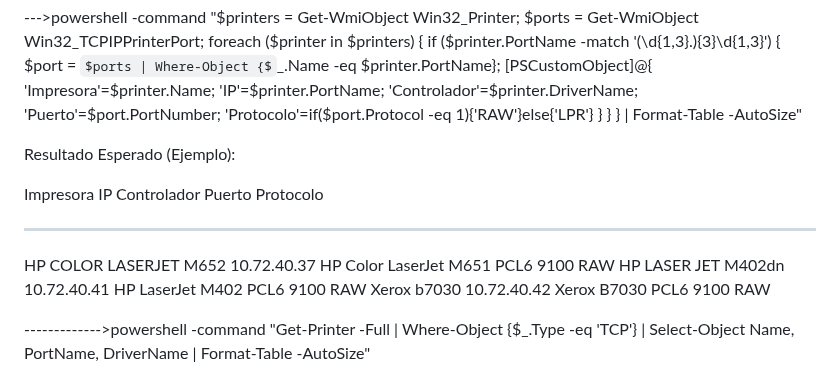
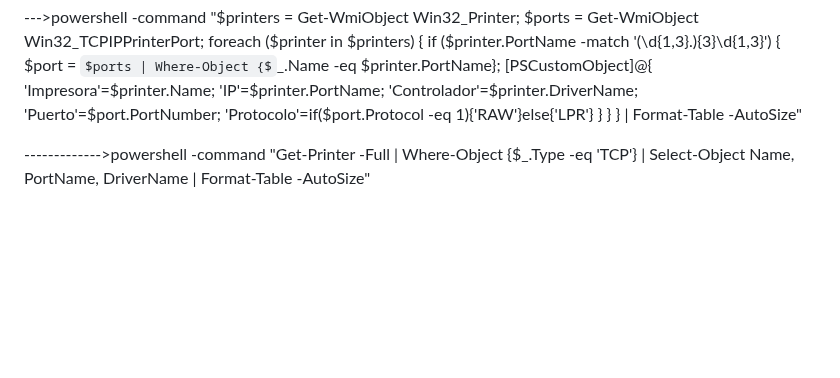
Before and after one commit to Robert1234567891011/sitioweb, a Markdown page: README.md, the part around the change. Drawn GitHub-style; some formulas as TeX source; blank space fills up the shorter version.

```diff
--- a/README.md
+++ b/README.md
@@ -10,15 +10,6 @@ Puedes usar este comando universal en CMD (funciona para Windows 10/11) que dete
 
 --->powershell -command "$printers = Get-WmiObject Win32_Printer; $ports = Get-WmiObject Win32_TCPIPPrinterPort; foreach ($printer in $printers) { if ($printer.PortName -match '(\d{1,3}\.){3}\d{1,3}') { $port = $ports | Where-Object {$_.Name -eq $printer.PortName}; [PSCustomObject]@{ 'Impresora'=$printer.Name; 'IP'=$printer.PortName; 'Controlador'=$printer.DriverName; 'Puerto'=$port.PortNumber; 'Protocolo'=if($port.Protocol -eq 1){'RAW'}else{'LPR'} } } } | Format-Table -AutoSize"
 
-
-
-Resultado Esperado (Ejemplo):
-
-Impresora                     IP           Controlador                  Puerto Protocolo
----------                     --           -----------                  ------ ---------
-HP COLOR LASERJET M652        10.72.40.37  HP Color LaserJet M651 PCL6  9100   RAW
-HP LASER JET M402dn           10.72.40.41  HP LaserJet M402 PCL6        9100   RAW
-Xerox b7030                   10.72.40.42  Xerox B7030 PCL6             9100   RAW
 
 
 ------------->powershell -command "Get-Printer -Full | Where-Object {$_.Type -eq 'TCP'} | Select-Object Name, PortName, DriverName | Format-Table -AutoSize"
```
